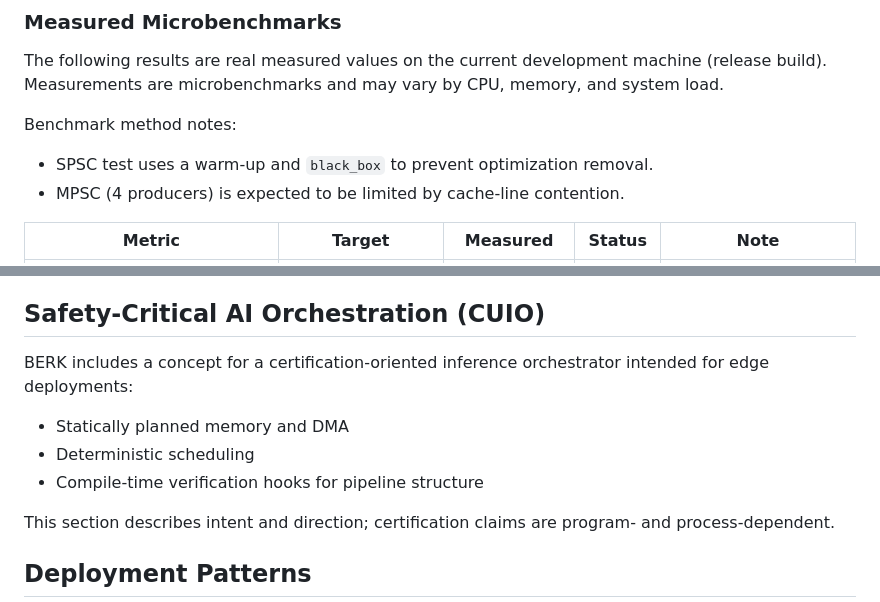
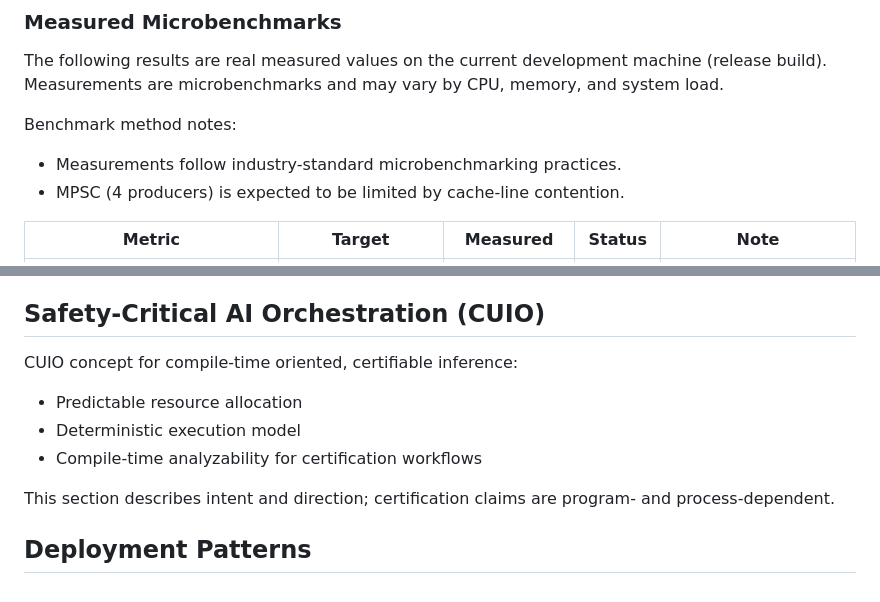
Before and after one commit to ArslantasM/berk-release, a Markdown page: Defense - Industrial Whitepaper.md, 2 parts joined by grey strips. Rendered like a GitHub page.

Commit message:
Update Defense - Industrial Whitepaper.md
Revised the entire content of the BERK Defense / Industrial Whitepaper to enhance clarity and structure, ensuring that key concepts are well articulated and accessible.

```diff
--- a/Defense - Industrial Whitepaper.md
+++ b/Defense - Industrial Whitepaper.md
@@ -140,7 +140,7 @@ The following results are real measured values on the current development machin
 
 Benchmark method notes:
 
-- SPSC test uses a warm-up and `black_box` to prevent optimization removal.
+- Measurements follow industry-standard microbenchmarking practices.
 - MPSC (4 producers) is expected to be limited by cache-line contention.
 
 | Metric | Target | Measured | Status | Note |
@@ -199,11 +199,11 @@ Profile note:
 
 ## Safety-Critical AI Orchestration (CUIO)
 
-BERK includes a concept for a certification-oriented inference orchestrator intended for edge deployments:
+CUIO concept for compile-time oriented, certifiable inference:
 
-- Statically planned memory and DMA
-- Deterministic scheduling
-- Compile-time verification hooks for pipeline structure
+- Predictable resource allocation
+- Deterministic execution model
+- Compile-time analyzability for certification workflows
 
 This section describes intent and direction; certification claims are program- and process-dependent.
 
```
Also changed, not shown: other parts of Defense - Industrial Whitepaper.md (+1 -0 lines).
